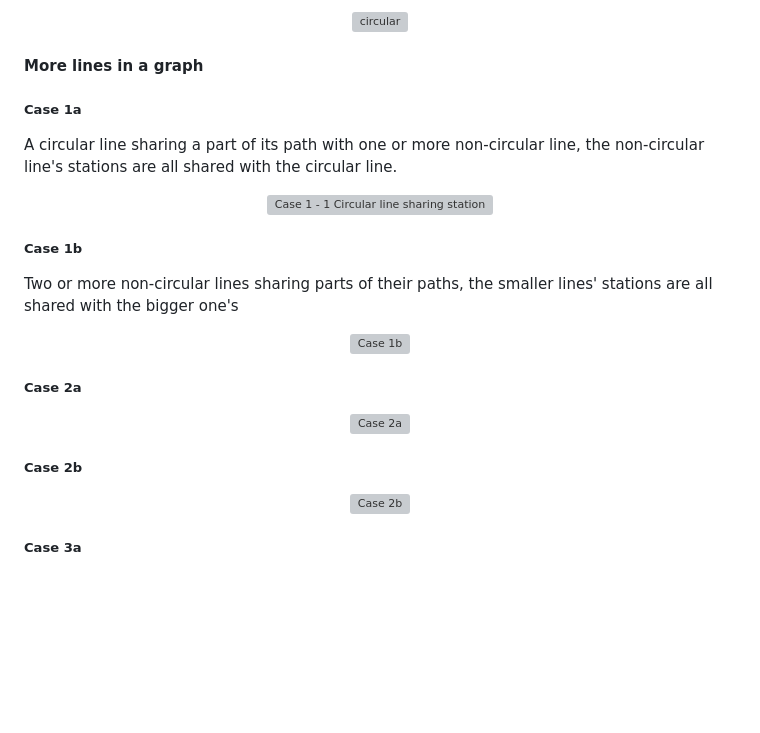
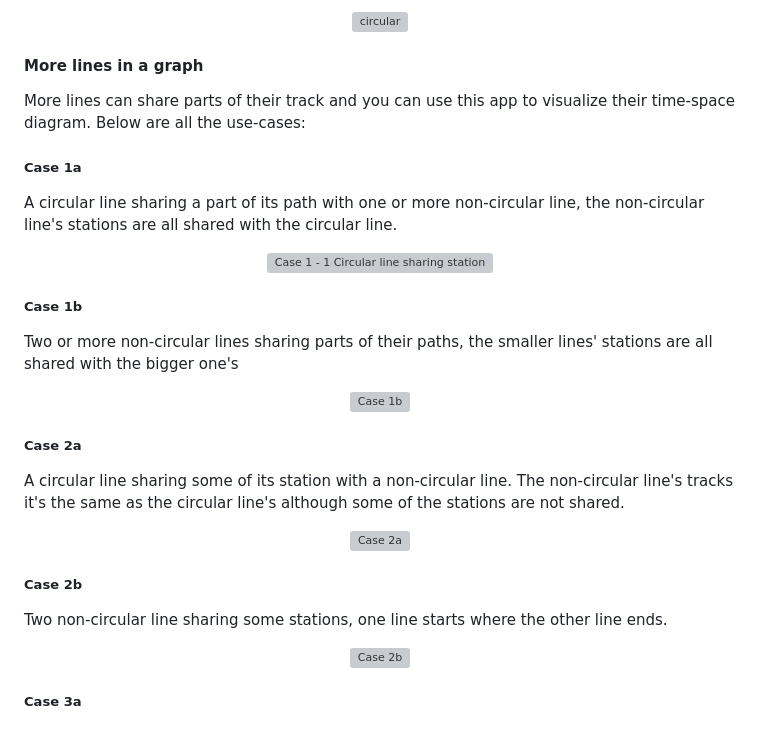
Before and after one commit to CondensedChaos/condensedchaos.github.io, a Markdown page: README.md, the part around the change. Drawn GitHub-style; blank space fills up the shorter version; grey boxes are pictures that could not be loaded.

```diff
--- a/README.md
+++ b/README.md
@@ -89,6 +89,9 @@ The same line can have both trains going to east and west simultaneosly like a r
 
 #### More lines in a graph
 
+More lines can share parts of their track and you can use this app to visualize their time-space diagram.
+Below are all the use-cases:
+
 ##### Case 1a
 
 A circular line sharing a part of its path with one or more non-circular line, the non-circular line's stations are all shared with the circular line.
@@ -107,11 +110,15 @@ Two or more non-circular lines sharing parts of their paths, the smaller lines'
 
 ##### Case 2a
 
+A circular line sharing some of its station with a non-circular line. The non-circular line's tracks it's the same as the circular line's although some of the stations are not shared.
+
 <div align="center">
 <img src="https://github.com/CondensedChaos/condensedchaos.github.io/assets/121590835/d92950a1-395a-4065-ab50-f6ce869f9d52" alt="Case 2a" />
 </div>
 
 ##### Case 2b
+
+Two non-circular line sharing some stations, one line starts where the other line ends.
 
 <div align="center">
 <img src="https://github.com/CondensedChaos/condensedchaos.github.io/assets/121590835/6d21895c-e57a-493e-90ce-c684ec6487c6" alt="Case 2b" />
```
